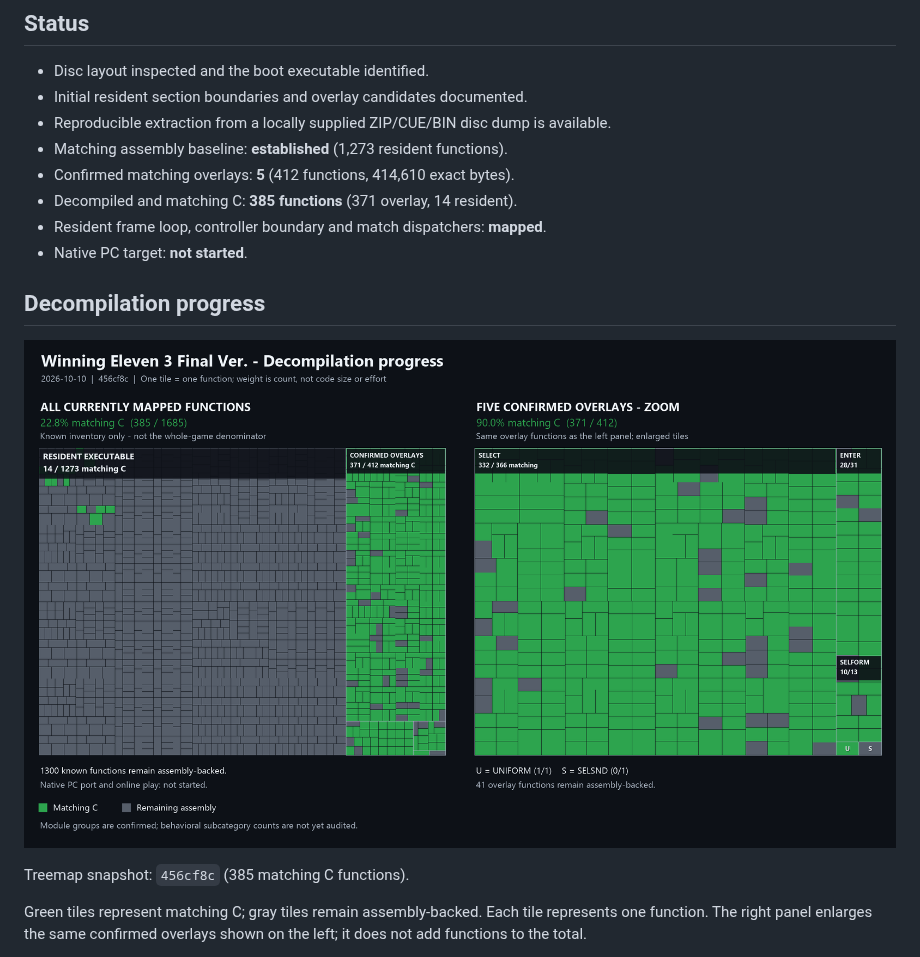
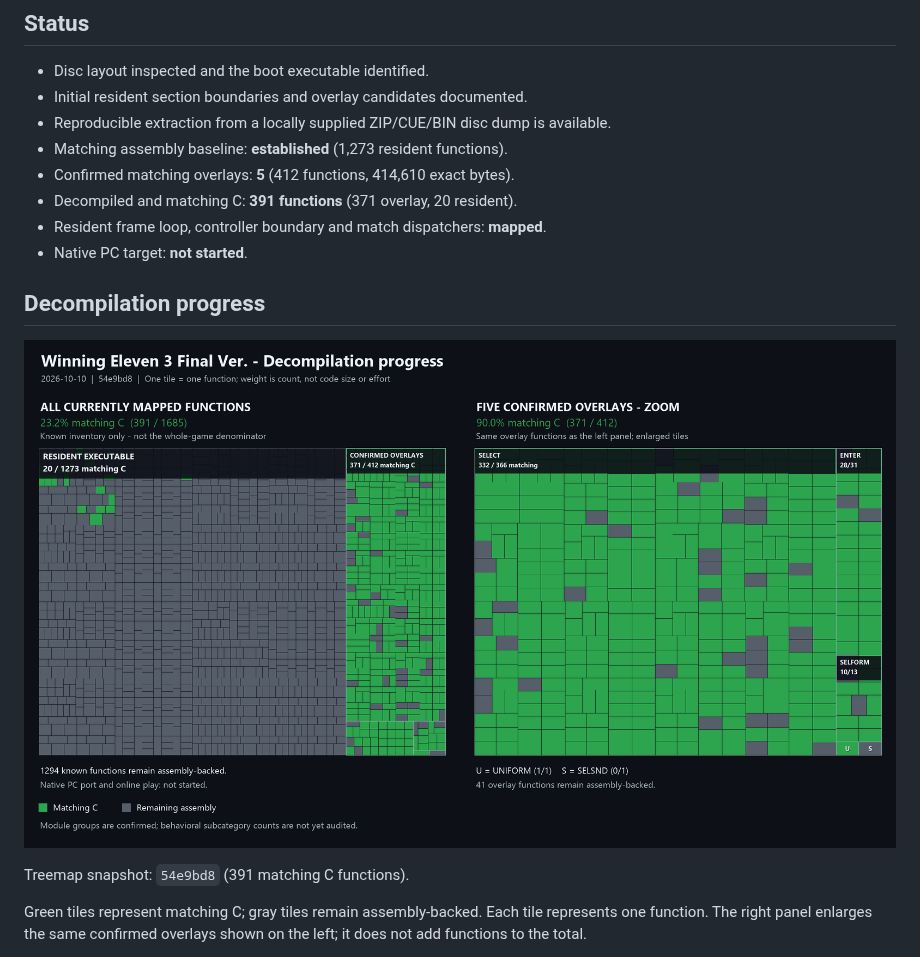
Before and after one commit to coffeeconleche/winning-eleven-3-final-ver-decomp, a Markdown page: README.md, the part around the change. Drawn GitHub-style; pictures changed too: docs/images/decompilation-progress.png.

Commit message:
docs: record six resident matches and refresh 391-function treemap

```diff
--- a/README.md
+++ b/README.md
@@ -18,7 +18,7 @@ break the reference build.
   available.
 - Matching assembly baseline: **established** (1,273 resident functions).
 - Confirmed matching overlays: **5** (412 functions, 414,610 exact bytes).
-- Decompiled and matching C: **385 functions** (371 overlay, 14 resident).
+- Decompiled and matching C: **391 functions** (371 overlay, 20 resident).
 - Resident frame loop, controller boundary and match dispatchers: **mapped**.
 - Native PC target: **not started**.
 
@@ -26,7 +26,7 @@ break the reference build.
 
 ![Decompilation treemap: known function inventory and confirmed overlay detail](docs/images/decompilation-progress.png)
 
-Treemap snapshot: `456cf8c` (385 matching C functions).
+Treemap snapshot: `54e9bd8` (391 matching C functions).
 
 Green tiles represent matching C; gray tiles remain assembly-backed. Each tile
 represents one function. The right panel enlarges the same confirmed overlays
```
Also changed, not shown: docs/COMPILER_PROFILES.md (+31 -0 lines), docs/PARALLEL_DECOMP.md (+46 -0 lines).
